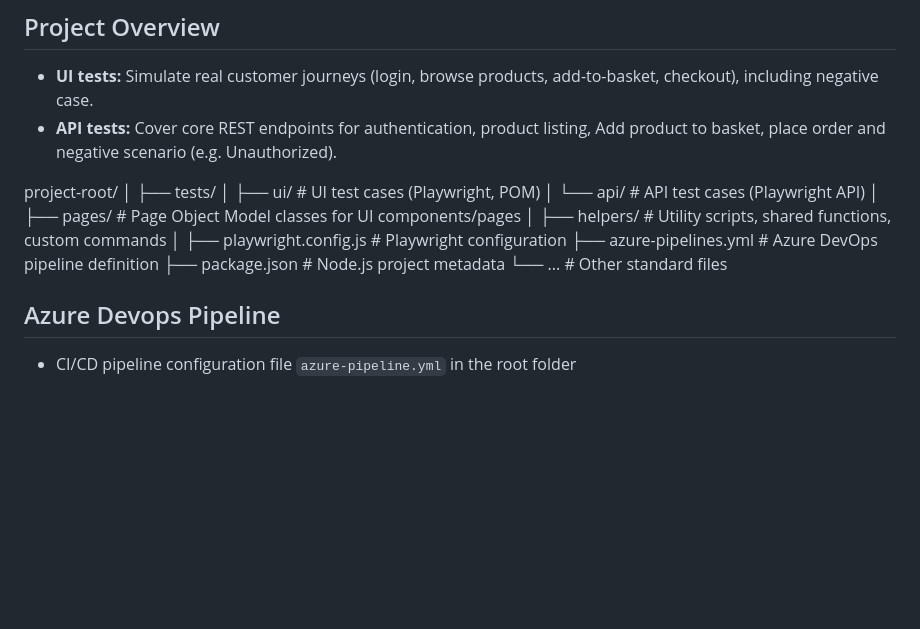
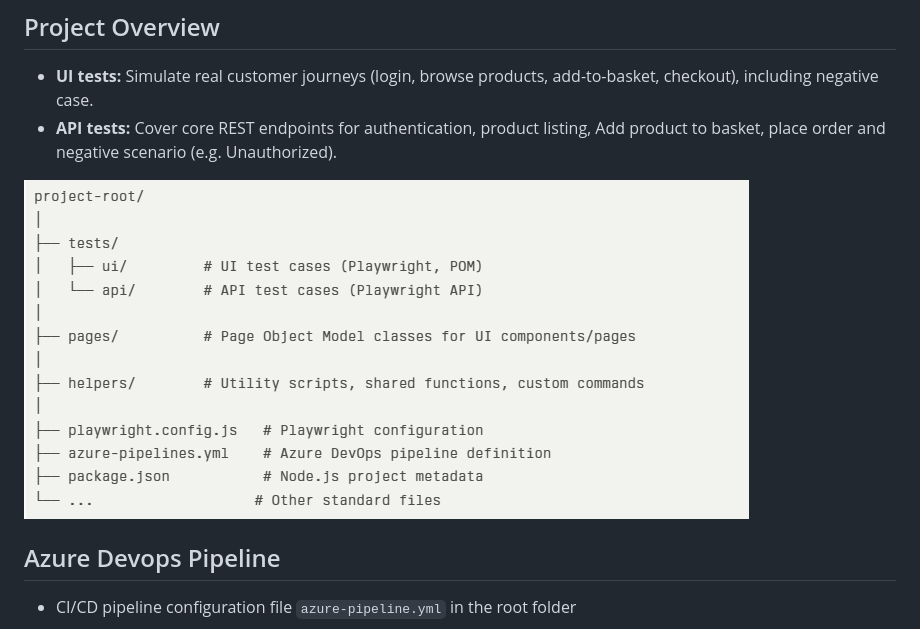
Before and after one commit to nikamyogesh/playwrightJavascript, a Markdown page: README.md, the part around the change printed below. Drawn GitHub-style; pictures changed too: screenshots/test-folder-structure.png (added); blank space fills up the shorter version.

```diff
--- a/README.md
+++ b/README.md
@@ -74,20 +74,7 @@ Presenting clear, actionable results with Playwright’s built-in reporting and
 - **UI tests:** Simulate real customer journeys (login, browse products, add-to-basket, checkout), including negative case.
 - **API tests:** Cover core REST endpoints for authentication, product listing, Add product to basket, place order and negative scenario (e.g. Unauthorized).
 
-project-root/
-│
-├── tests/
-│   ├── ui/         # UI test cases (Playwright, POM)
-│   └── api/        # API test cases (Playwright API)
-│
-├── pages/          # Page Object Model classes for UI components/pages
-│
-├── helpers/        # Utility scripts, shared functions, custom commands
-│
-├── playwright.config.js   # Playwright configuration
-├── azure-pipelines.yml    # Azure DevOps pipeline definition
-├── package.json           # Node.js project metadata
-└── ...                   # Other standard files
+![Test Folder](screenshots/test-folder-structure.png)
 
 
 ## Azure Devops Pipeline
```
Also changed, not shown: other parts of README.md (+13 -13 lines).
